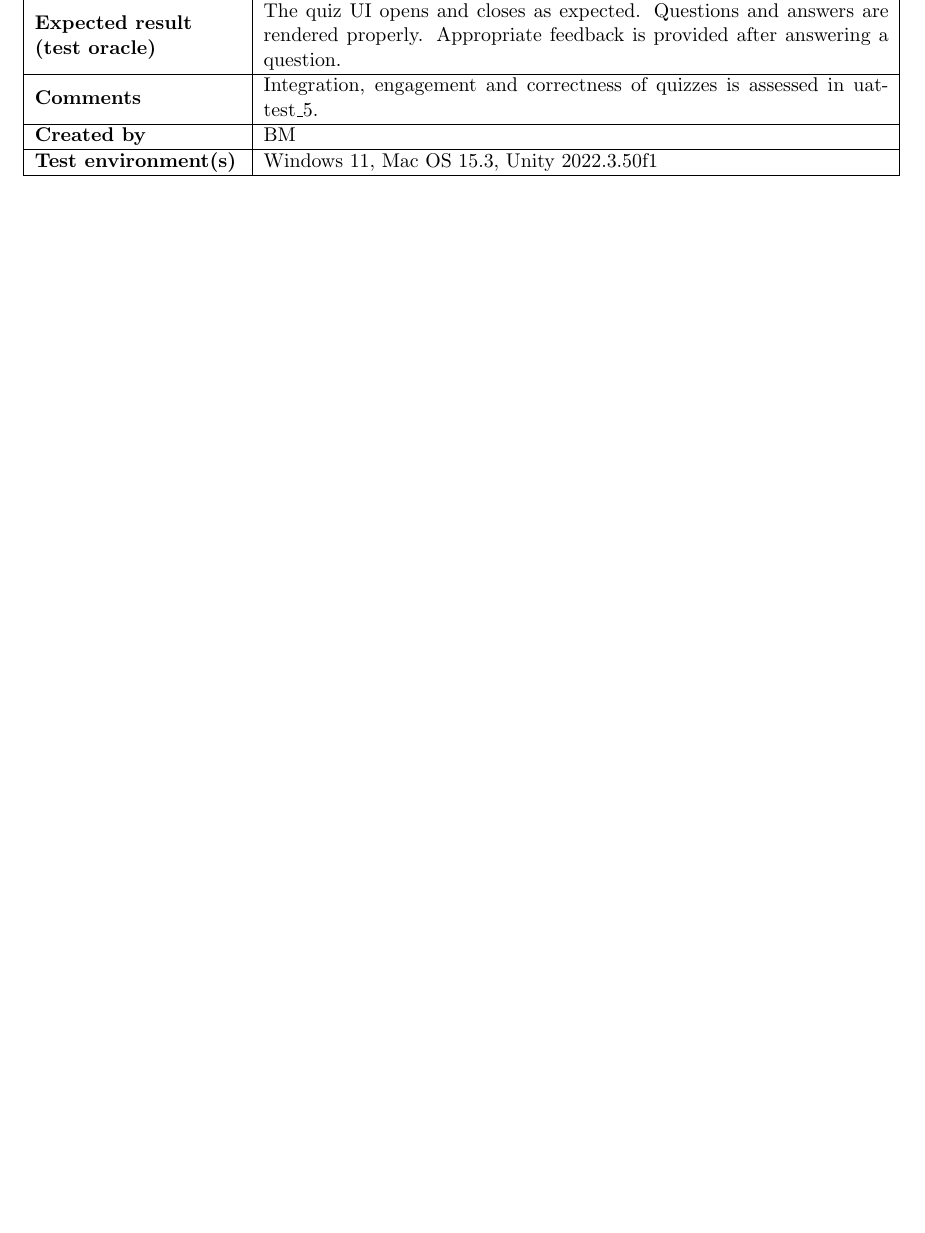
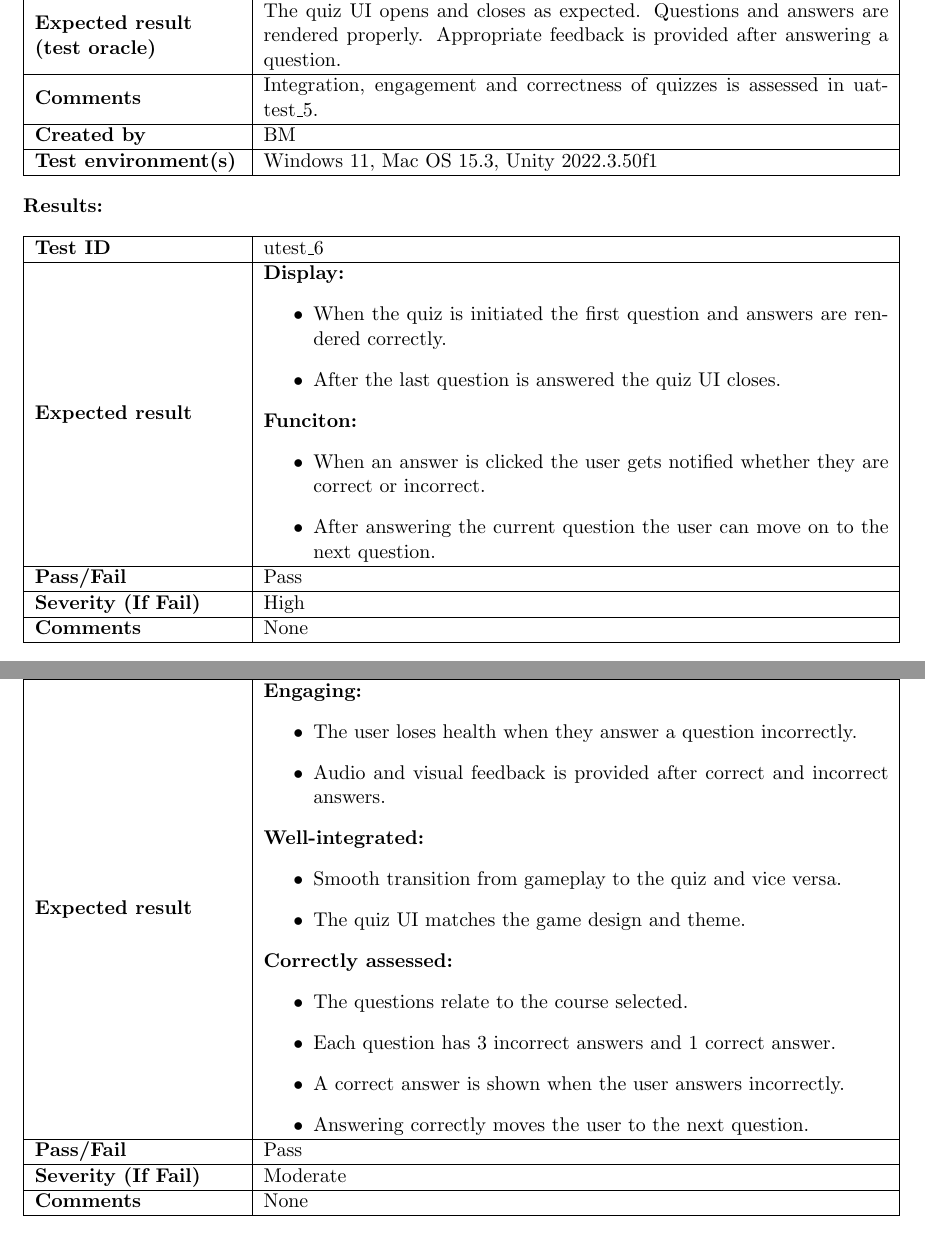
Before and after one commit to COMP2281/software-engineering-group24-25-05, a LaTeX document (documentation/testPlan.tex): part of page 19 of 31 before the commit and two parts of pages 19 and 30 of 32 after it, the two joined at a grey line, cut so that both start at the same text, the shorter picture padded with empty space. Compiled offline with pdfLaTeX.

Commit message:
added results tables for utest_6 and uattest_5

```diff
--- a/documentation/testPlan.tex
+++ b/documentation/testPlan.tex
@@ -808,6 +808,35 @@
 \end{tabularx}
 \end{center}
 
+\noindent \textbf{Results:}
+
+\begin{center}
+\begin{tabularx}{\linewidth}{|>{\raggedright\arraybackslash}m{4cm}|X|}
+    \hline
+    \textbf{Test ID} & utest\_6 \\
+    \hline
+    \textbf{Expected result} &
+    \textbf{Display:}
+    \begin{itemize}
+        \item When the quiz is initiated the first question and answers are rendered correctly.
+        \item After the last question is answered the quiz UI closes.
+    \end{itemize}
+    \textbf{Funciton:}
+    \begin{itemize}
+        \item When an answer is clicked the user gets notified whether they are correct or incorrect.
+        \item After answering the current question the user can move on to the next question.
+    \end{itemize}
+    \\
+    \hline
+    \textbf{Pass/Fail} & Pass \\
+    \hline
+    \textbf{Severity (If Fail)} & High \\
+    \hline
+    \textbf{Comments} & None \\
+    \hline
+\end{tabularx}
+\end{center}
+
 \newpage
 
 \subsection{System Testing}
@@ -1273,6 +1302,44 @@
 
 \newpage
 
+\noindent \textbf{Results:}
+
+\begin{center}
+\begin{tabularx}{\linewidth}{|>{\raggedright\arraybackslash}m{4cm}|X|}
+    \hline
+    \textbf{Test ID} & uattest\_5 \\
+    \hline
+    \textbf{Expected result} &
+    \textbf{Engaging:}
+    \begin{itemize}
+        \item The user loses health when they answer a question incorrectly.
+        \item Audio and visual feedback is provided after correct and incorrect answers.
+    \end{itemize}
+    \textbf{Well-integrated:}
+    \begin{itemize}
+        \item Smooth transition from gameplay to the quiz and vice versa.
+        \item The quiz UI matches the game design and theme.
+    \end{itemize}
+    \textbf{Correctly assessed:}
+    \begin{itemize}
+        \item The questions relate to the course selected.
+        \item Each question has 3 incorrect answers and 1 correct answer.
+        \item A correct answer is shown when the user answers incorrectly.
+        \item Answering correctly moves the user to the next question.
+    \end{itemize}
+    \\
+    \hline
+    \textbf{Pass/Fail} & Pass \\
+    \hline
+    \textbf{Severity (If Fail)} & Moderate \\
+    \hline
+    \textbf{Comments} & None \\
+    \hline
+\end{tabularx}
+\end{center}
+
+\newpage
+
 \subsubsection{Chatbot}
 
 \begin{center}
```
